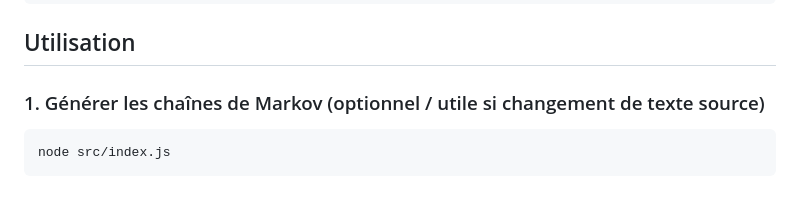
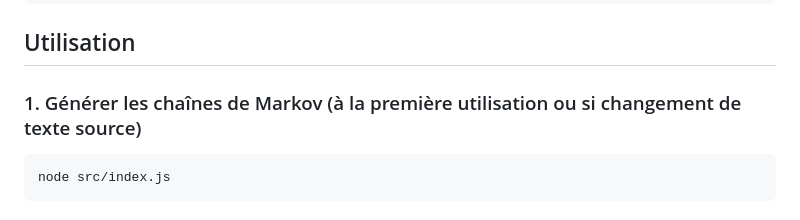
Before and after one commit to lisaroubertie/ProjetJavaScript_ChainesDeMarkov, a Markdown page: README.md, the part around the change. Rendered like a GitHub page.

Commit message:
update de la section utilisation

````diff
--- a/README.md
+++ b/README.md
@@ -26,7 +26,7 @@ npm install
 
 ## Utilisation
 
-### 1. Générer les chaînes de Markov (optionnel / utile si changement de texte source)
+### 1. Générer les chaînes de Markov (à la première utilisation ou si changement de texte source)
 ```bash
 node src/index.js
 ```
````
